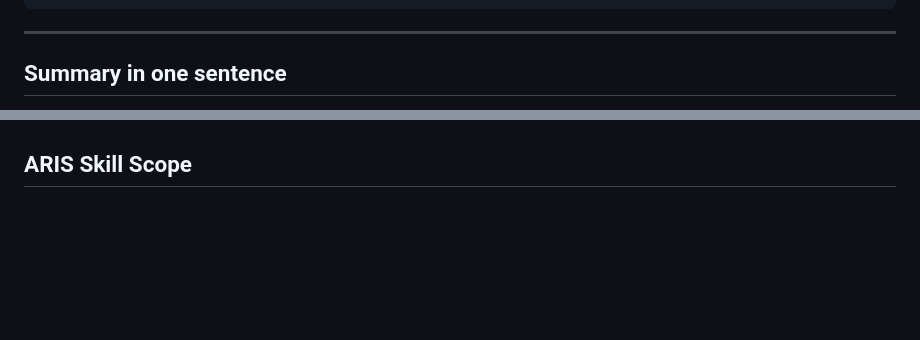
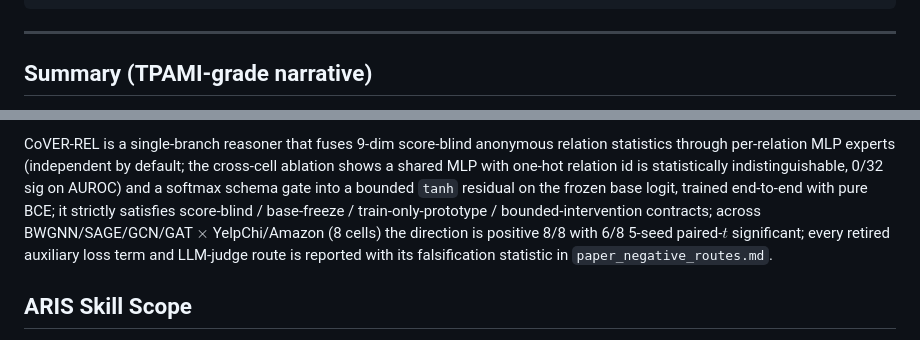
Before and after one commit to ConmuYan/CoVER, a Markdown page: AGENTS.md, 2 parts joined by grey strips. Drawn GitHub-style; blank space fills up the shorter version.

```diff
--- a/AGENTS.md
+++ b/AGENTS.md
@@ -420,5 +420,5 @@ scripts/pre_cache_base_outputs.py                (one-time base forward cache; r
 
 ---
 
-## Summary in one sentence
+## Summary (TPAMI-grade narrative)
 
@@ -426,3 +439,4 @@ scripts/pre_cache_base_outputs.py                (one-time base forward cache; r
+CoVER-REL is a single-branch reasoner that fuses 9-dim score-blind anonymous relation statistics through per-relation MLP experts (independent by default; the cross-cell ablation shows a shared MLP with one-hot relation id is statistically indistinguishable, 0/32 sig on AUROC) and a softmax schema gate into a bounded `tanh` residual on the frozen base logit, trained end-to-end with pure BCE; it strictly satisfies score-blind / base-freeze / train-only-prototype / bounded-intervention contracts; across BWGNN/SAGE/GCN/GAT $\times$ YelpChi/Amazon (8 cells) the direction is positive 8/8 with 6/8 5-seed paired-$t$ significant; every retired auxiliary loss term and LLM-judge route is reported with its falsification statistic in `paper_negative_routes.md`.
 
 <!-- ARIS:BEGIN -->
 ## ARIS Skill Scope
```
Also changed, not shown: other parts of AGENTS.md (+14 -1 lines).
